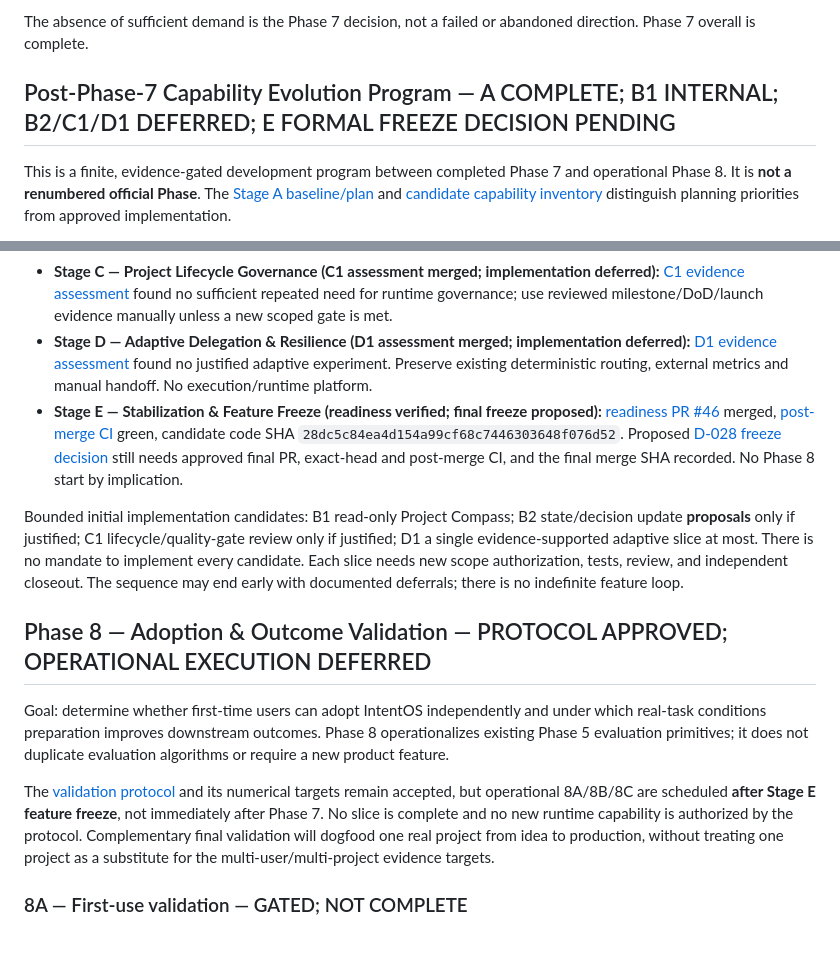
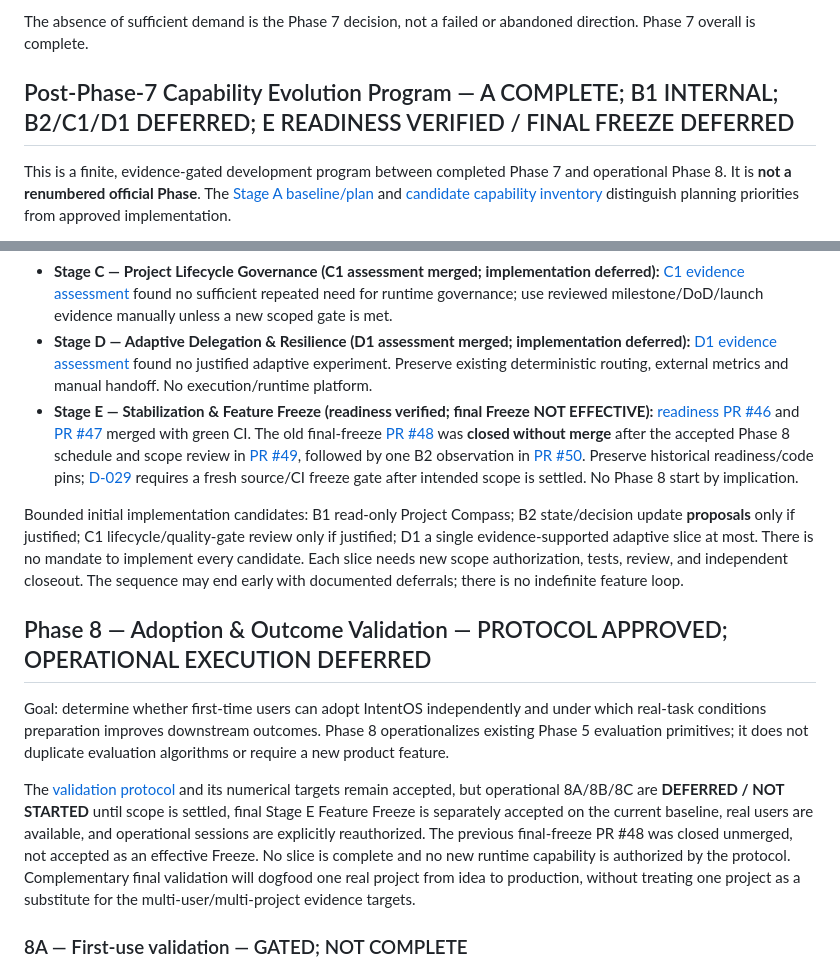
Before and after one commit to milad-seify/IntentOS, a Markdown page: docs/ROADMAP.md, 2 parts joined by grey strips. GitHub-like rendering; blank space fills up the shorter version.

Commit message:
docs(roadmap): retain readiness but defer final Freeze

```diff
--- a/docs/ROADMAP.md
+++ b/docs/ROADMAP.md
@@ -190,7 +190,7 @@ Other IDE, agent, community, and provider/model adapters were candidates, not ma
 
 The absence of sufficient demand is the Phase 7 decision, not a failed or abandoned direction. Phase 7 overall is complete.
 
-## Post-Phase-7 Capability Evolution Program — A COMPLETE; B1 INTERNAL; B2/C1/D1 DEFERRED; E FORMAL FREEZE DECISION PENDING
+## Post-Phase-7 Capability Evolution Program — A COMPLETE; B1 INTERNAL; B2/C1/D1 DEFERRED; E READINESS VERIFIED / FINAL FREEZE DEFERRED
 
 This is a finite, evidence-gated development program between completed Phase 7 and operational Phase 8. It is **not a renumbered official Phase**. The [Stage A baseline/plan](POST_PHASE_7_PROGRAM.md) and [candidate capability inventory](FUTURE_CAPABILITIES.md) distinguish planning priorities from approved implementation.
 
@@ -198,7 +198,7 @@ This is a finite, evidence-gated development program between completed Phase 7 a
 - **Stage B — Project Continuity Foundation (B1 internal pilot merged; B2 assessment only):** read-only Project Compass/Scope Guardian feasibility first (see [pilot contract](B1_PROJECT_COMPASS_PILOT.md)); controlled state/decision proposals only in later separately approved slices. Exit: source-grounded project status, scope and decisions survive fresh sessions without unsupported completion claims.
 - **Stage C — Project Lifecycle Governance (C1 assessment merged; implementation deferred):** [C1 evidence assessment](C1_LIFECYCLE_ASSESSMENT.md) found no sufficient repeated need for runtime governance; use reviewed milestone/DoD/launch evidence manually unless a new scoped gate is met.
 - **Stage D — Adaptive Delegation & Resilience (D1 assessment merged; implementation deferred):** [D1 evidence assessment](D1_ADAPTIVE_RESILIENCE_ASSESSMENT.md) found no justified adaptive experiment. Preserve existing deterministic routing, external metrics and manual handoff. No execution/runtime platform.
-- **Stage E — Stabilization & Feature Freeze (readiness verified; final freeze proposed):** [readiness PR #46](https://github.com/milad-seify/IntentOS/pull/46) merged, [post-merge CI](https://github.com/milad-seify/IntentOS/actions/runs/41807465709) green, candidate code SHA `28dc5c84ea4d154a99cf68c7446303648f076d52`. Proposed [D-028 freeze decision](DECISIONS.md) still needs approved final PR, exact-head and post-merge CI, and the final merge SHA recorded. No Phase 8 start by implication.
+- **Stage E — Stabilization & Feature Freeze (readiness verified; final Freeze NOT EFFECTIVE):** [readiness PR #46](https://github.com/milad-seify/IntentOS/pull/46) and [PR #47](https://github.com/milad-seify/IntentOS/pull/47) merged with green CI. The old final-freeze [PR #48](https://github.com/milad-seify/IntentOS/pull/48) was **closed without merge** after the accepted Phase 8 schedule and scope review in [PR #49](https://github.com/milad-seify/IntentOS/pull/49), followed by one B2 observation in [PR #50](https://github.com/milad-seify/IntentOS/pull/50). Preserve historical readiness/code pins; [D-029](DECISIONS.md) requires a fresh source/CI freeze gate after intended scope is settled. No Phase 8 start by implication.
 
 Bounded initial implementation candidates: B1 read-only Project Compass; B2 state/decision update **proposals** only if justified; C1 lifecycle/quality-gate review only if justified; D1 a single evidence-supported adaptive slice at most. There is no mandate to implement every candidate. Each slice needs new scope authorization, tests, review, and independent closeout. The sequence may end early with documented deferrals; there is no indefinite feature loop.
 
@@ -206,7 +206,7 @@ Bounded initial implementation candidates: B1 read-only Project Compass; B2 stat
 
 Goal: determine whether first-time users can adopt IntentOS independently and under which real-task conditions preparation improves downstream outcomes. Phase 8 operationalizes existing Phase 5 evaluation primitives; it does not duplicate evaluation algorithms or require a new product feature.
 
-The [validation protocol](PHASE_8_VALIDATION.md) and its numerical targets remain accepted, but operational 8A/8B/8C are scheduled **after Stage E feature freeze**, not immediately after Phase 7. No slice is complete and no new runtime capability is authorized by the protocol. Complementary final validation will dogfood one real project from idea to production, without treating one project as a substitute for the multi-user/multi-project evidence targets.
+The [validation protocol](PHASE_8_VALIDATION.md) and its numerical targets remain accepted, but operational 8A/8B/8C are **DEFERRED / NOT STARTED** until scope is settled, final Stage E Feature Freeze is separately accepted on the current baseline, real users are available, and operational sessions are explicitly reauthorized. The previous final-freeze PR #48 was closed unmerged, not accepted as an effective Freeze. No slice is complete and no new runtime capability is authorized by the protocol. Complementary final validation will dogfood one real project from idea to production, without treating one project as a substitute for the multi-user/multi-project evidence targets.
 
 ### 8A — First-use validation — GATED; NOT COMPLETE
 
```
